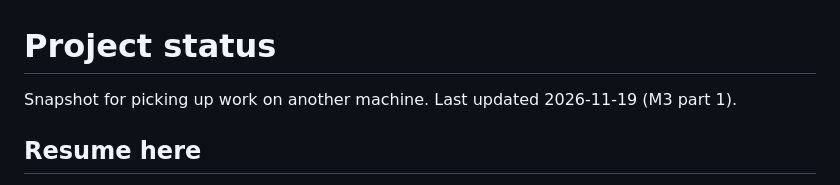
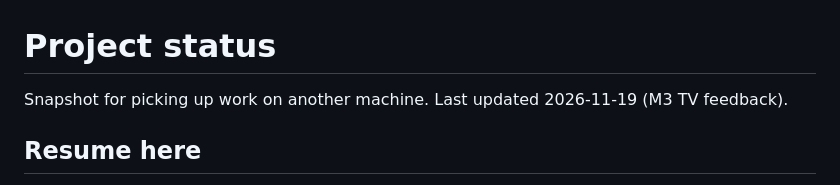
Before and after one commit to lindekai/PanGalacticNinaTV, a Markdown page: docs/status.md, the part around the change. Drawn GitHub-style.

```diff
--- a/docs/status.md
+++ b/docs/status.md
@@ -1,6 +1,6 @@
 # Project status
 
-Snapshot for picking up work on another machine. Last updated 2026-11-19 (M3 part 1).
+Snapshot for picking up work on another machine. Last updated 2026-11-19 (M3 TV feedback).
 
 ## Resume here
 
```
Also changed, not shown: README.md (+1 -1 lines), docs/assets/screenshots/overview.jpg, docs/assets/screenshots/sequence.jpg.
